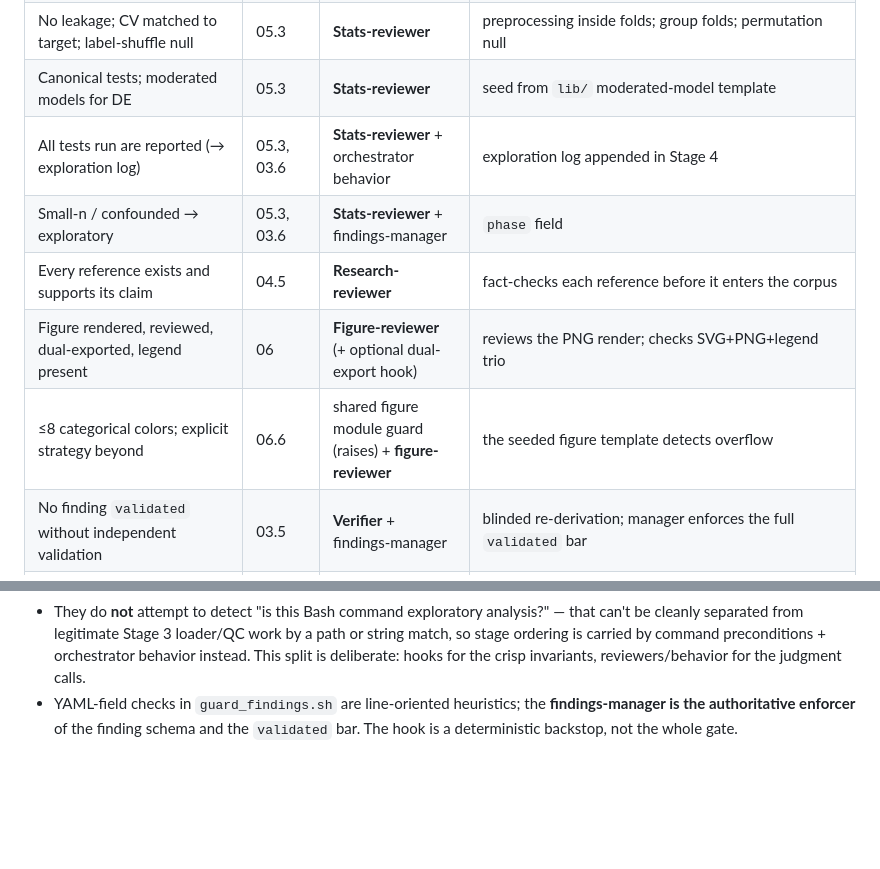
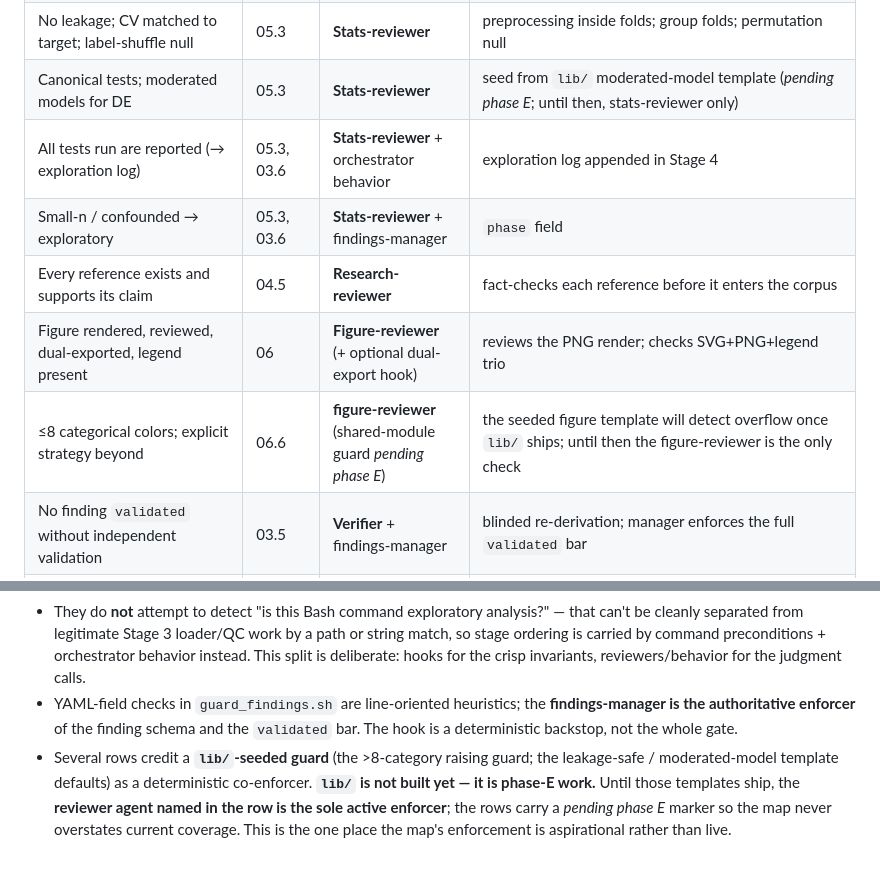
Before and after one commit to mriffle/findings-ai-collab-workflow, a Markdown page: conventions/enforcement-map.md, 2 parts joined by grey strips. Drawn GitHub-style; blank space fills up the shorter version.

```diff
--- a/conventions/enforcement-map.md
+++ b/conventions/enforcement-map.md
@@ -26,12 +26,12 @@
 | Assumptions tested in code; results recorded | 05.4 | **Orchestrator behavior** + code/stats reviewers | Stages 1–2 test inferences rather than assert them |
 | No bare p; correction named; effect+CI present | 05.3 | **Stats-reviewer** | checks every analysis against `conventions/statistics.md` |
 | No leakage; CV matched to target; label-shuffle null | 05.3 | **Stats-reviewer** | preprocessing inside folds; group folds; permutation null |
-| Canonical tests; moderated models for DE | 05.3 | **Stats-reviewer** | seed from `lib/` moderated-model template |
+| Canonical tests; moderated models for DE | 05.3 | **Stats-reviewer** | seed from `lib/` moderated-model template (*pending phase E*; until then, stats-reviewer only) |
 | All tests run are reported (→ exploration log) | 05.3, 03.6 | **Stats-reviewer** + orchestrator behavior | exploration log appended in Stage 4 |
 | Small-n / confounded → exploratory | 05.3, 03.6 | **Stats-reviewer** + findings-manager | `phase` field |
 | Every reference exists and supports its claim | 04.5 | **Research-reviewer** | fact-checks each reference before it enters the corpus |
 | Figure rendered, reviewed, dual-exported, legend present | 06 | **Figure-reviewer** (+ optional dual-export hook) | reviews the PNG render; checks SVG+PNG+legend trio |
-| ≤8 categorical colors; explicit strategy beyond | 06.6 | shared figure module guard (raises) + **figure-reviewer** | the seeded figure template detects overflow |
+| ≤8 categorical colors; explicit strategy beyond | 06.6 | **figure-reviewer** (shared-module guard *pending phase E*) | the seeded figure template will detect overflow once `lib/` ships; until then the figure-reviewer is the only check |
 | No finding `validated` without independent validation | 03.5 | **Verifier** + findings-manager | blinded re-derivation; manager enforces the full `validated` bar |
 | Report claims map to findings; status/caveats propagate; no invented refs | 07.5 | **Report-reviewer** | claim-source check at compile time |
 
@@ -50,3 +50,4 @@
 - The hooks enforce what is **deterministic and safe** to decide from a single tool-use event: read-only `data/`, the integrity precondition on finding writes, the promoted-link rule, and static promotion checks (lint/types). They are **scoped to initialized projects** (`state/workflow.json` present) and **fail open** if their tooling (jq/ruff/mypy) is absent, so they never wedge a session over their own dependencies.
 - They do **not** attempt to detect "is this Bash command exploratory analysis?" — that can't be cleanly separated from legitimate Stage 3 loader/QC work by a path or string match, so stage ordering is carried by command preconditions + orchestrator behavior instead. This split is deliberate: hooks for the crisp invariants, reviewers/behavior for the judgment calls.
 - YAML-field checks in `guard_findings.sh` are line-oriented heuristics; the **findings-manager is the authoritative enforcer** of the finding schema and the `validated` bar. The hook is a deterministic backstop, not the whole gate.
+- Several rows credit a **`lib/`-seeded guard** (the >8-category raising guard; the leakage-safe / moderated-model template defaults) as a deterministic co-enforcer. **`lib/` is not built yet — it is phase-E work.** Until those templates ship, the **reviewer agent named in the row is the sole active enforcer**; the rows carry a *pending phase E* marker so the map never overstates current coverage. This is the one place the map's enforcement is aspirational rather than live.
```
Also changed, not shown: conventions/statistics.md (+1 -1 lines), conventions/visualization.md (+4 -4 lines).
